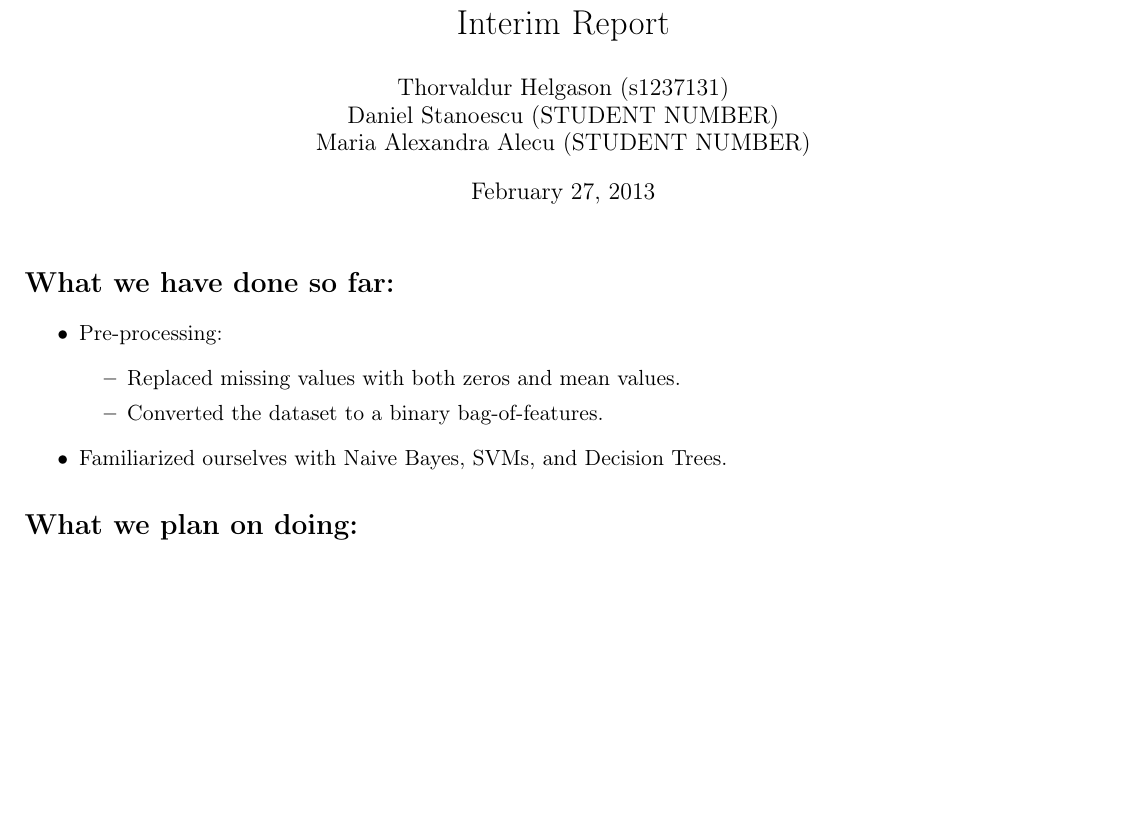
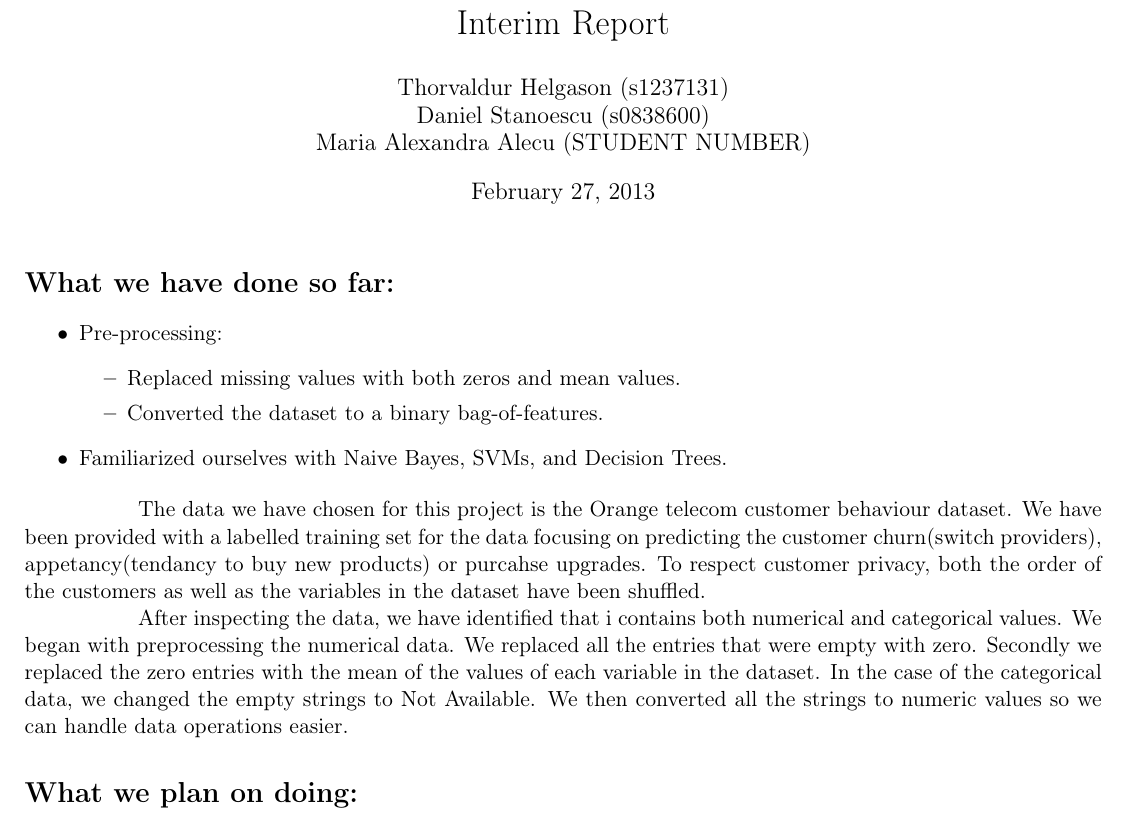
Before and after one commit to bharlow058/ChurnTeleCommsWithWeka, a LaTeX document (reports/Interim report/Interim Report.tex): part of the page, cut so that both start at the same text, the shorter picture padded with empty space. Compiled offline with pdfLaTeX.

Commit message:
Adding preprocessing information.

```diff
--- a/reports/Interim report/Interim Report.tex
+++ b/reports/Interim report/Interim Report.tex
@@ -29,7 +29,7 @@
 
 \title{Data Mining and Exploration\\Interim Report}
 \author{Thorvaldur Helgason (s1237131) \\
-Daniel Stanoescu (STUDENT NUMBER) \\
+Daniel Stanoescu (s0838600) \\
 Maria Alexandra Alecu (STUDENT NUMBER)}
 \pagestyle{fancy}
 
@@ -48,6 +48,10 @@ Maria Alexandra Alecu (STUDENT NUMBER)}
 	\item Familiarized ourselves with Naive Bayes, SVMs, and Decision Trees.
 \end{itemize}
 
+The data we have chosen for this project is the Orange telecom customer behaviour dataset. We have been provided with a labelled training set for the data focusing on predicting the customer churn(switch providers), appetancy(tendancy to buy new products) or purcahse upgrades. To respect customer privacy, both the order of the customers as well as the variables in the dataset have been shuffled.
+
+After inspecting the data, we have identified that i contains both numerical and categorical values. We began with preprocessing the numerical data. We replaced all the entries that were empty with zero. Secondly we replaced the zero entries with the mean of the values of each variable in the dataset. In the case of the categorical data, we changed the empty strings to Not Available. We then converted all the strings to numeric values so we can handle data operations easier.
+
 \section*{What we plan on doing:}
 \begin{itemize}
 	\item See which pre-processing techniques and features work best for different classifiers.
```
Also changed, not shown: reports/Interim report/Interim Report.pdf, 2 other files.
